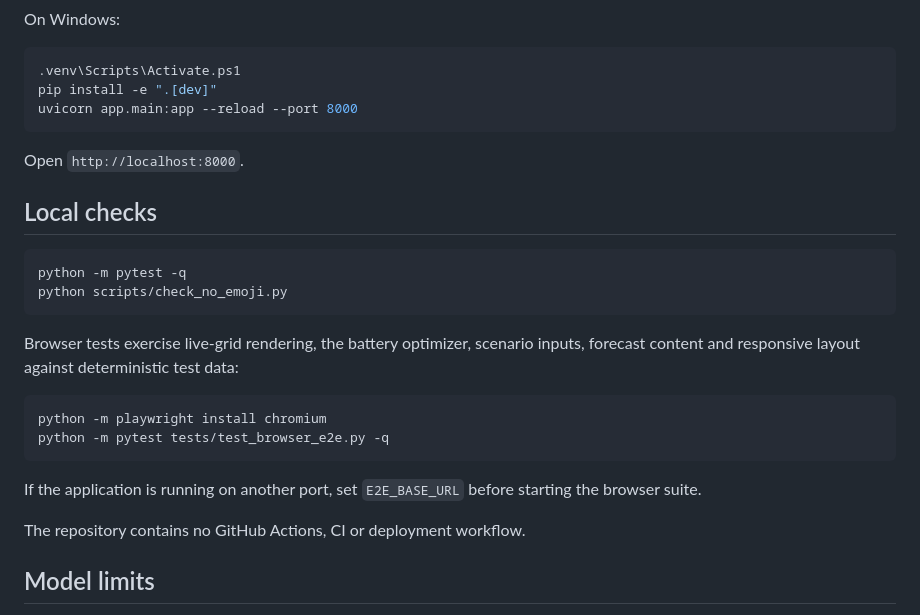
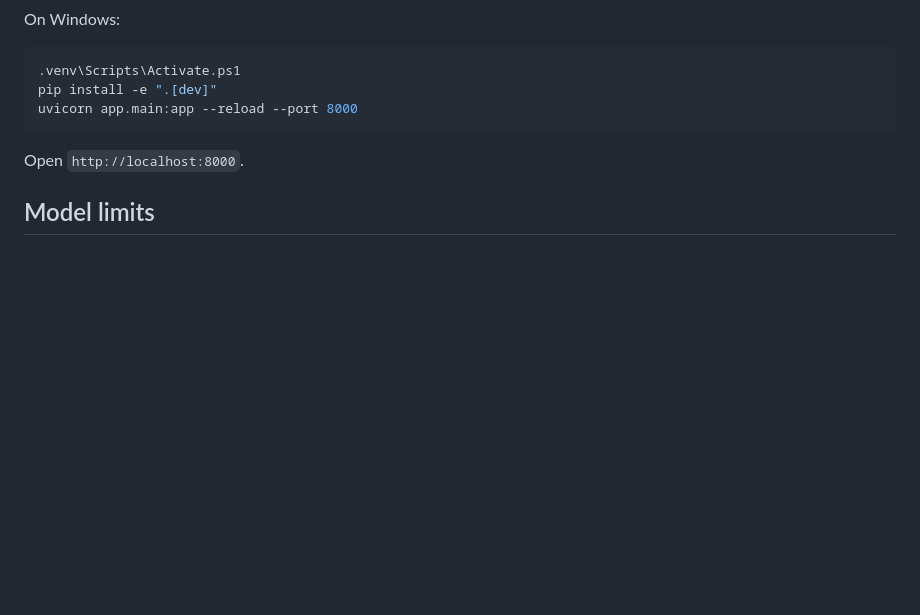
Before and after one commit to Scientialibera/ONTARIO-POWER-GENERATION, a Markdown page: README.md, the part around the change. Drawn GitHub-style; blank space fills up the shorter version.

Commit message:
Refine public README

````diff
--- a/README.md
+++ b/README.md
@@ -110,24 +110,6 @@ uvicorn app.main:app --reload --port 8000
 
 Open `http://localhost:8000`.
 
-## Local checks
-
-```bash
-python -m pytest -q
-python scripts/check_no_emoji.py
-```
-
-Browser tests exercise live-grid rendering, the battery optimizer, scenario inputs, forecast content and responsive layout against deterministic test data:
-
-```bash
-python -m playwright install chromium
-python -m pytest tests/test_browser_e2e.py -q
-```
-
-If the application is running on another port, set `E2E_BASE_URL` before starting the browser suite.
-
-The repository contains no GitHub Actions, CI or deployment workflow.
-
 ## Model limits
 
 Public IESO reports do not contain every bid, offer, transmission state, protection constraint or confidential market-participant input required to reproduce market clearing or transmission-security analysis. The battery model is a planning optimizer built from public price and load data. Scenario Lab applies explicit sensitivities rather than forecasts. Demand-forecast performance should only be cited from a completed training and backtest run using the downloaded historical dataset.
````
